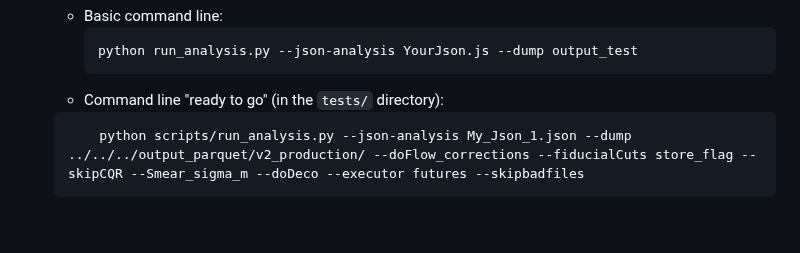
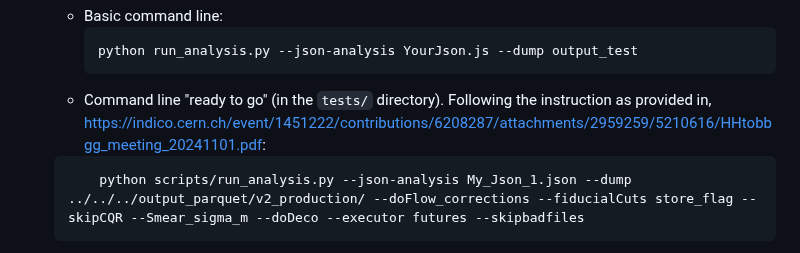
Before and after one commit to raj2022/hhbbgg_AwkwardAnalyzer, a Markdown page: jsonhiggsdnaproduction/v2_production/README.md, the part around the change. GitHub-like rendering; blank space fills up the shorter version.

````diff
--- a/jsonhiggsdnaproduction/v2_production/README.md
+++ b/jsonhiggsdnaproduction/v2_production/README.md
@@ -53,7 +53,7 @@ To produce .parquet files, follow the instructions provided in the [manual](http
      ```bash
      python run_analysis.py --json-analysis YourJson.js --dump output_test
      ```
-   - Command line "ready to go" (in the `tests/` directory):
+   - Command line "ready to go" (in the `tests/` directory). Following the instruction as provided in, https://indico.cern.ch/event/1451222/contributions/6208287/attachments/2959259/5210616/HHtobbgg_meeting_20241101.pdf:
 
     ```bash
         python scripts/run_analysis.py --json-analysis My_Json_1.json --dump ../../../output_parquet/v2_production/ --doFlow_corrections --fiducialCuts store_flag --skipCQR --Smear_sigma_m --doDeco --executor futures --skipbadfiles
````
